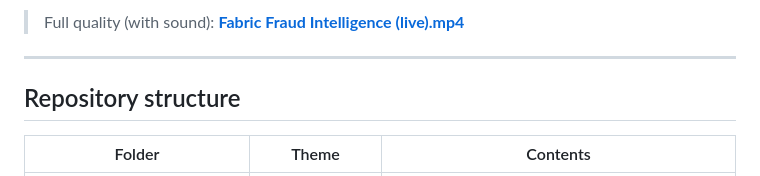
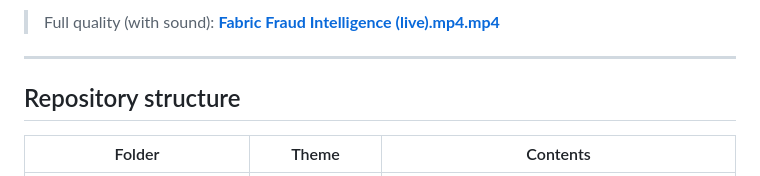
Before and after one commit to EtienneSIG/Fabric_Fraud_analysis, a Markdown page: README.md, the part around one of its changes. Drawn GitHub-style.

Commit message:
Update README demo video source
Co-authored-by: EtienneSIG <25098838+EtienneSIG@users.noreply.github.com>

```diff
--- a/README.md
+++ b/README.md
@@ -33,6 +33,6 @@ https://github.com/user-attachments/assets/ccec2599-2d85-422a-b76b-db16fc66f93f
 
 
-> Full quality (with sound): **[Fabric Fraud Intelligence (live).mp4](https://raw.githubusercontent.com/EtienneSIG/Fabric_Fraud_analysis/main/video/Fabric%20Fraud%20Intelligence%20%28live%29.mp4)**
+> Full quality (with sound): **[Fabric Fraud Intelligence (live).mp4.mp4](https://raw.githubusercontent.com/EtienneSIG/Fabric_Fraud_analysis/main/video/Fabric%20Fraud%20Intelligence%20%28live%29.mp4.mp4)**
 
 ---
 
```
Also changed, not shown: other parts of README.md (+1 -1 lines).
